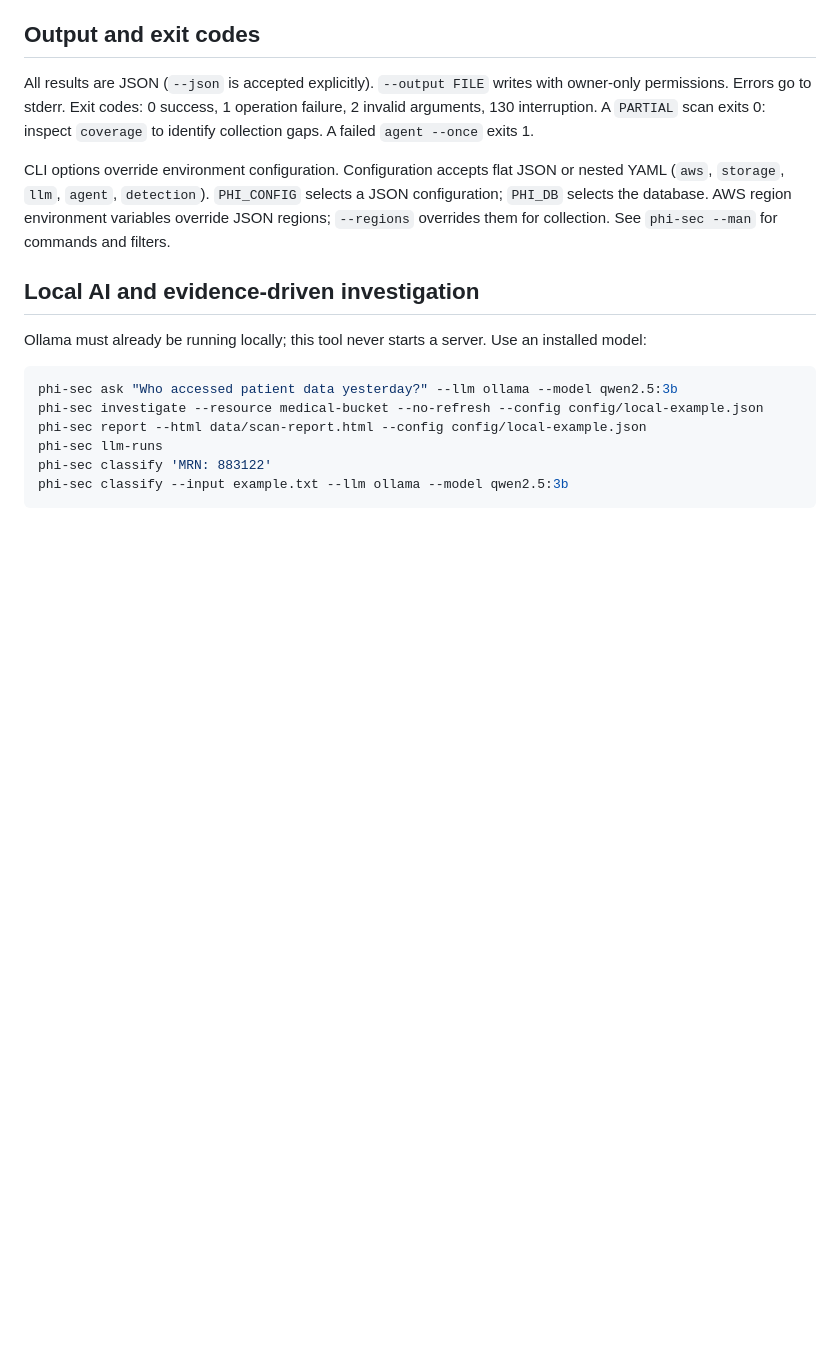
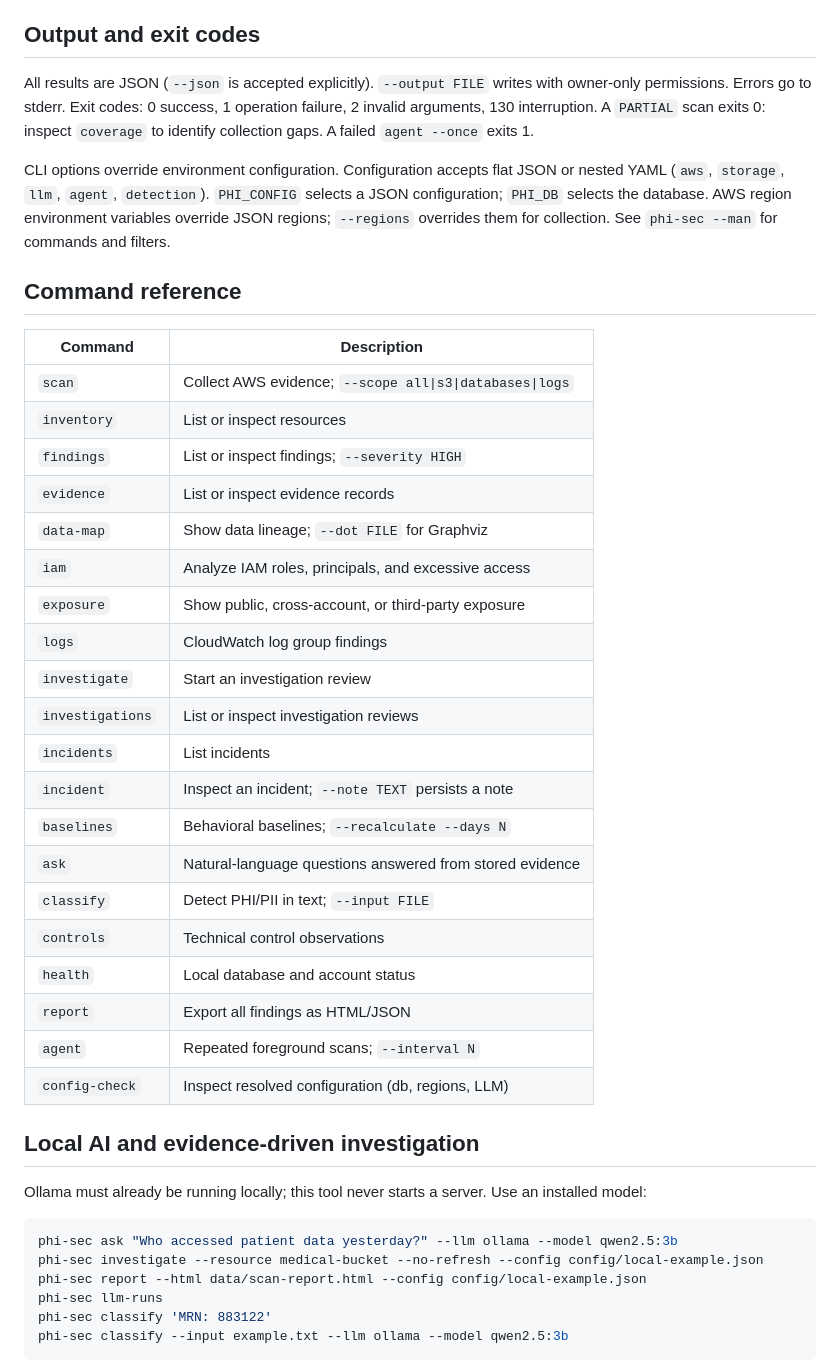
Before and after one commit to hanov/phid, a Markdown page: README.md, the part around the change. Rendered like a GitHub page; blank space fills up the shorter version.

Commit message:
docs: add command reference table to README
Provides a quick-scan summary of every command so users can find the
right subcommand without reading the full --man page.

```diff
--- a/README.md
+++ b/README.md
@@ -144,6 +144,32 @@ All results are JSON (`--json` is accepted explicitly). `--output FILE` writes w
 
 CLI options override environment configuration. Configuration accepts flat JSON or nested YAML (`aws`, `storage`, `llm`, `agent`, `detection`). `PHI_CONFIG` selects a JSON configuration; `PHI_DB` selects the database. AWS region environment variables override JSON regions; `--regions` overrides them for collection. See `phi-sec --man` for commands and filters.
 
+
+## Command reference
+
+| Command | Description |
+|---------|-------------|
+| `scan` | Collect AWS evidence; `--scope all\|s3\|databases\|logs` |
+| `inventory` | List or inspect resources |
+| `findings` | List or inspect findings; `--severity HIGH` |
+| `evidence` | List or inspect evidence records |
+| `data-map` | Show data lineage; `--dot FILE` for Graphviz |
+| `iam` | Analyze IAM roles, principals, and excessive access |
+| `exposure` | Show public, cross-account, or third-party exposure |
+| `logs` | CloudWatch log group findings |
+| `investigate` | Start an investigation review |
+| `investigations` | List or inspect investigation reviews |
+| `incidents` | List incidents |
+| `incident` | Inspect an incident; `--note TEXT` persists a note |
+| `baselines` | Behavioral baselines; `--recalculate --days N` |
+| `ask` | Natural-language questions answered from stored evidence |
+| `classify` | Detect PHI/PII in text; `--input FILE` |
+| `controls` | Technical control observations |
+| `health` | Local database and account status |
+| `report` | Export all findings as HTML/JSON |
+| `agent` | Repeated foreground scans; `--interval N` |
+| `config-check` | Inspect resolved configuration (db, regions, LLM) |
+
 ## Local AI and evidence-driven investigation
 
 Ollama must already be running locally; this tool never starts a server. Use an installed model:
```
